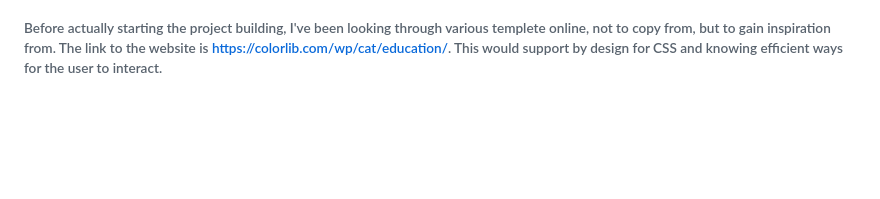
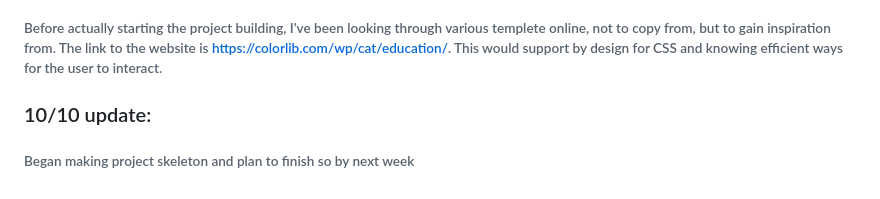
Before and after one commit to LeeT27/Education-Project, a Markdown page: README.md, the part around the change. GitHub-like rendering; blank space fills up the shorter version.

```diff
--- a/README.md
+++ b/README.md
@@ -41,3 +41,5 @@
 ###### This week I will begin to make the skeleton for the education website
 ### 10/4 update:
 ###### Before actually starting the project building, I've been looking through various templete online, not to copy from, but to gain inspiration from. The link to the website is https://colorlib.com/wp/cat/education/. This would support by design for CSS and knowing efficient ways for the user to interact.
+### 10/10 update:
+###### Began making project skeleton and plan to finish so by next week
```
